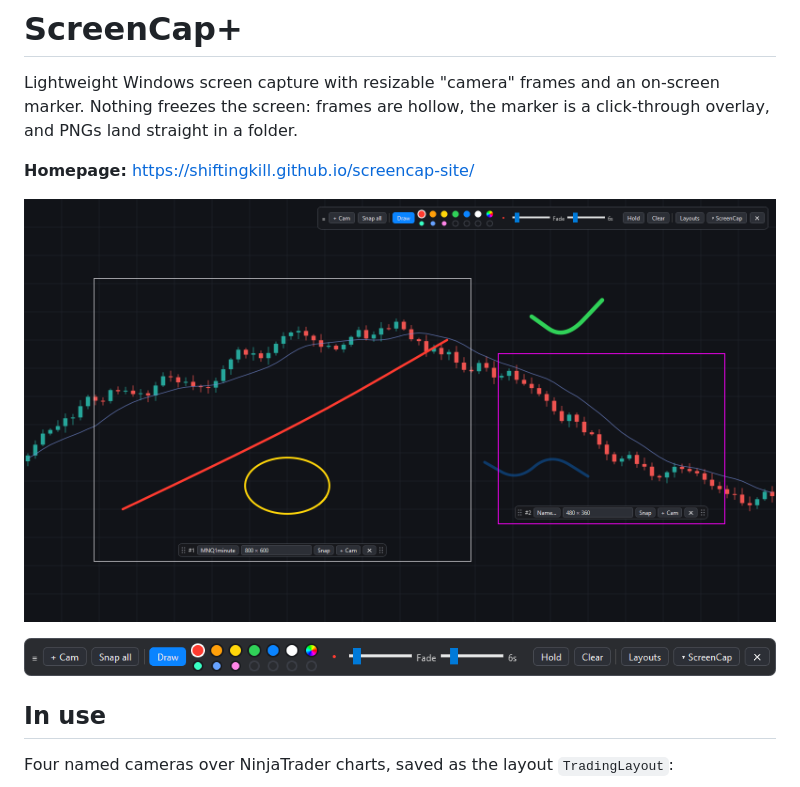
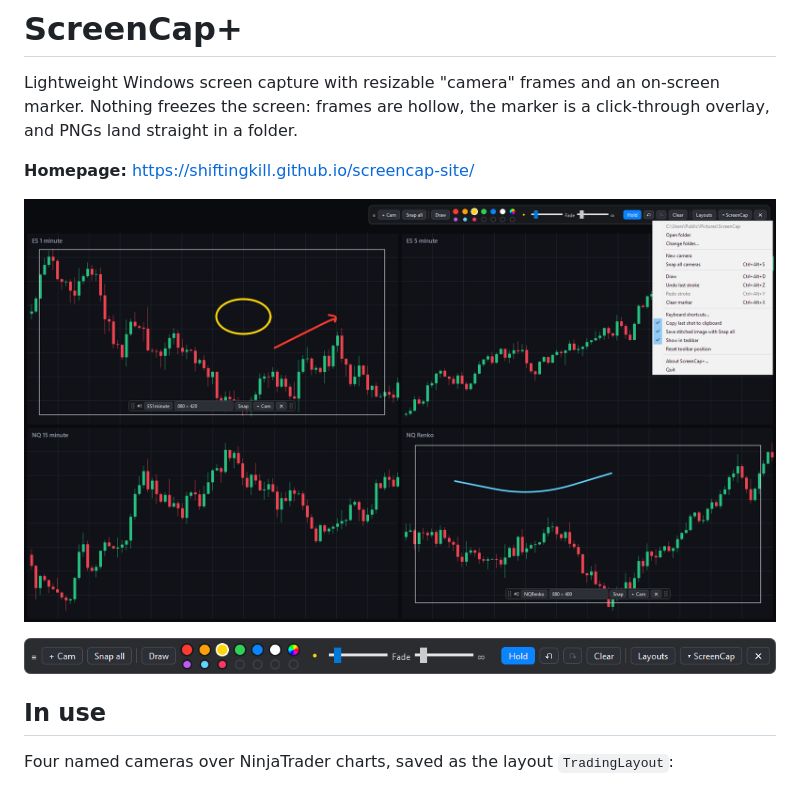
Before and after one commit to ShiftingKill/screencap-site, a Markdown page: README.md, the part around the change. GitHub-like rendering; pictures changed too: img/screencap-menu.png (added), img/toolbar.png.

Commit message:
New hero screenshot and current toolbar image
Co-Authored-By: Claude Opus 5.5 <noreply@anthropic.com>

```diff
--- a/README.md
+++ b/README.md
@@ -6,7 +6,7 @@ land straight in a folder.
 
 **Homepage:** https://shiftingkill.github.io/screencap-site/
 
-![ScreenCap+ overview](img/hero.png)
+![ScreenCap+ overview](img/screencap-menu.png)
 
 ![ScreenCap+ toolbar](img/toolbar.png)
 
```
Also changed, not shown: 1 other file.
